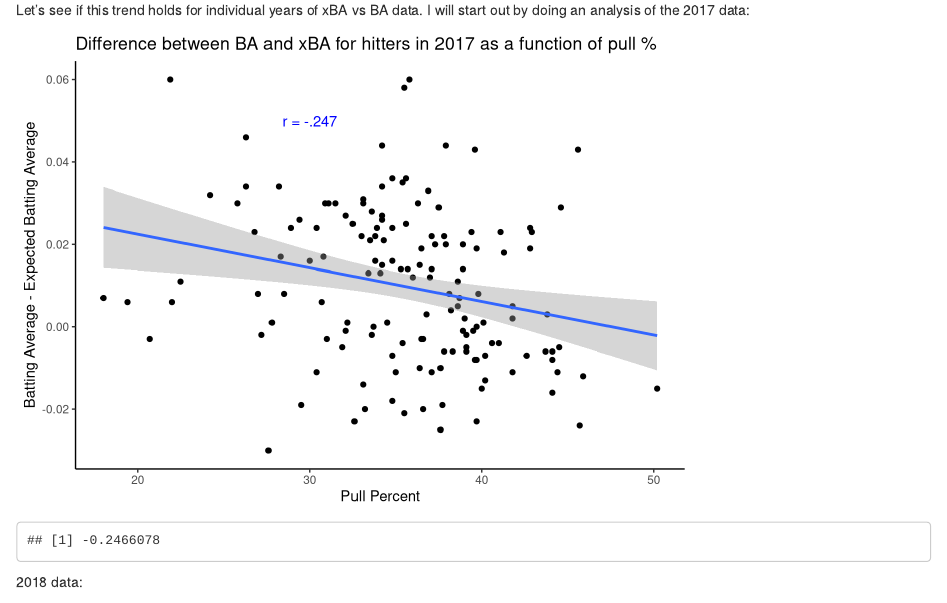
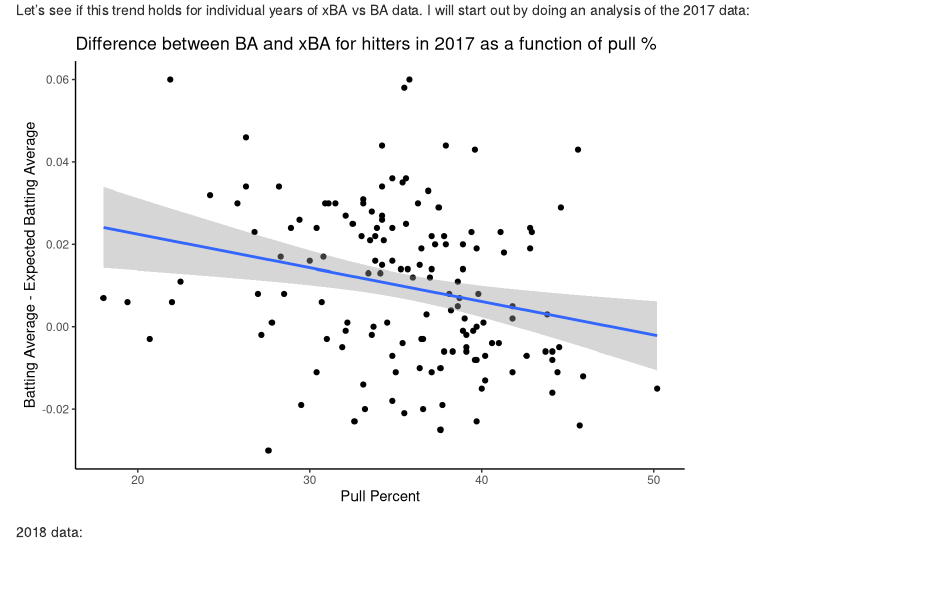
Before and after one commit to eliotdmin/mlb-expected-vs-actual, an R Markdown document (analysis.Rmd): the page in a window 1100 px wide, from 810 px down. Rendered offline with R 4.5, knitr and Pandoc, with nearby package versions.

Commit message:
wed night

```diff
--- a/analysis.Rmd
+++ b/analysis.Rmd
@@ -76,10 +76,9 @@ ba_2017 <- batting_data %>%
        y = "Batting Average - Expected Batting Average",
        title = "Difference between BA and xBA for hitters in 2017 as a function of pull %") +
     geom_smooth(method = 'lm') +
-    annotate("text", x = 30, y = .05, label = "r = -.247", color = "blue") +
   theme_classic()
 
-  cor(ba_2017$difference, ba_2017$pull_percent, method = "pearson")
+  cor_2017 <- cor(ba_2017$difference, ba_2017$pull_percent, method = "pearson")
 
   model_2017 <- lm(difference~pull_percent, data = ba_2017)
 
```
Also changed, not shown: analysis.Rmd (2 more changed lines).
